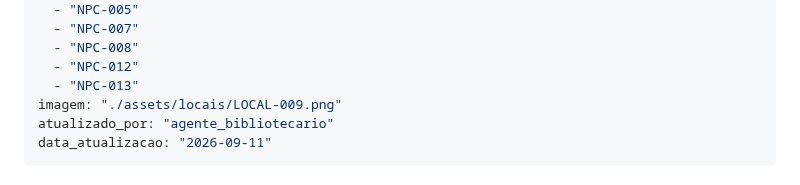
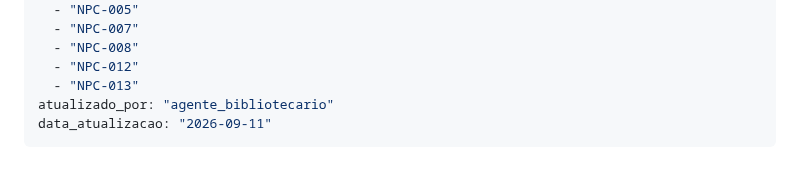
Before and after one commit to creativethb/Batalhas-Poderosas, a Markdown page: gdd/05-locais/LOCAL-009.md, the part around the change. GitHub-like rendering.

Commit message:
fix(gdd): remover referência visual inexistente

```diff
--- a/gdd/05-locais/LOCAL-009.md
+++ b/gdd/05-locais/LOCAL-009.md
@@ -14,7 +14,6 @@ relacionados:
   - "NPC-008"
   - "NPC-012"
   - "NPC-013"
-imagem: "./assets/locais/LOCAL-009.png"
 atualizado_por: "agente_bibliotecario"
 data_atualizacao: "2026-09-11"
 ---
```
